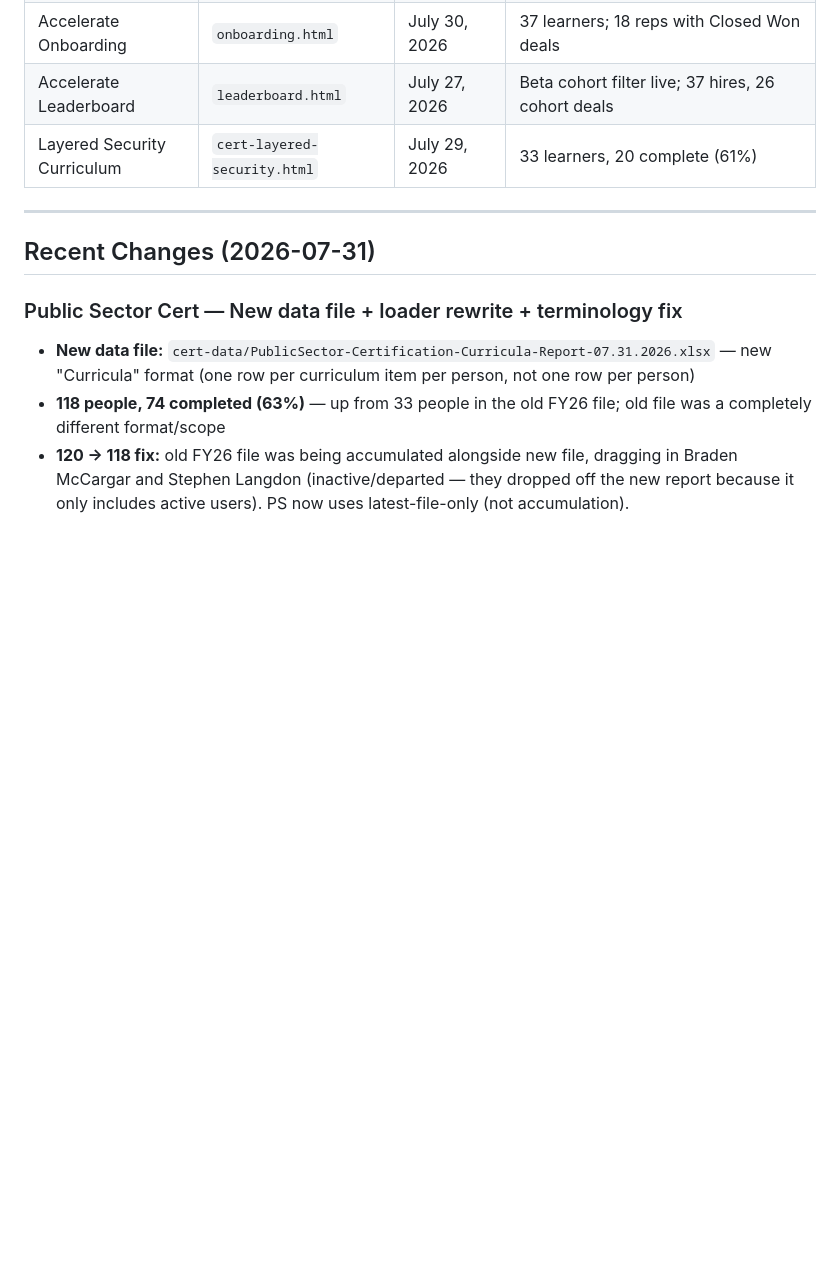
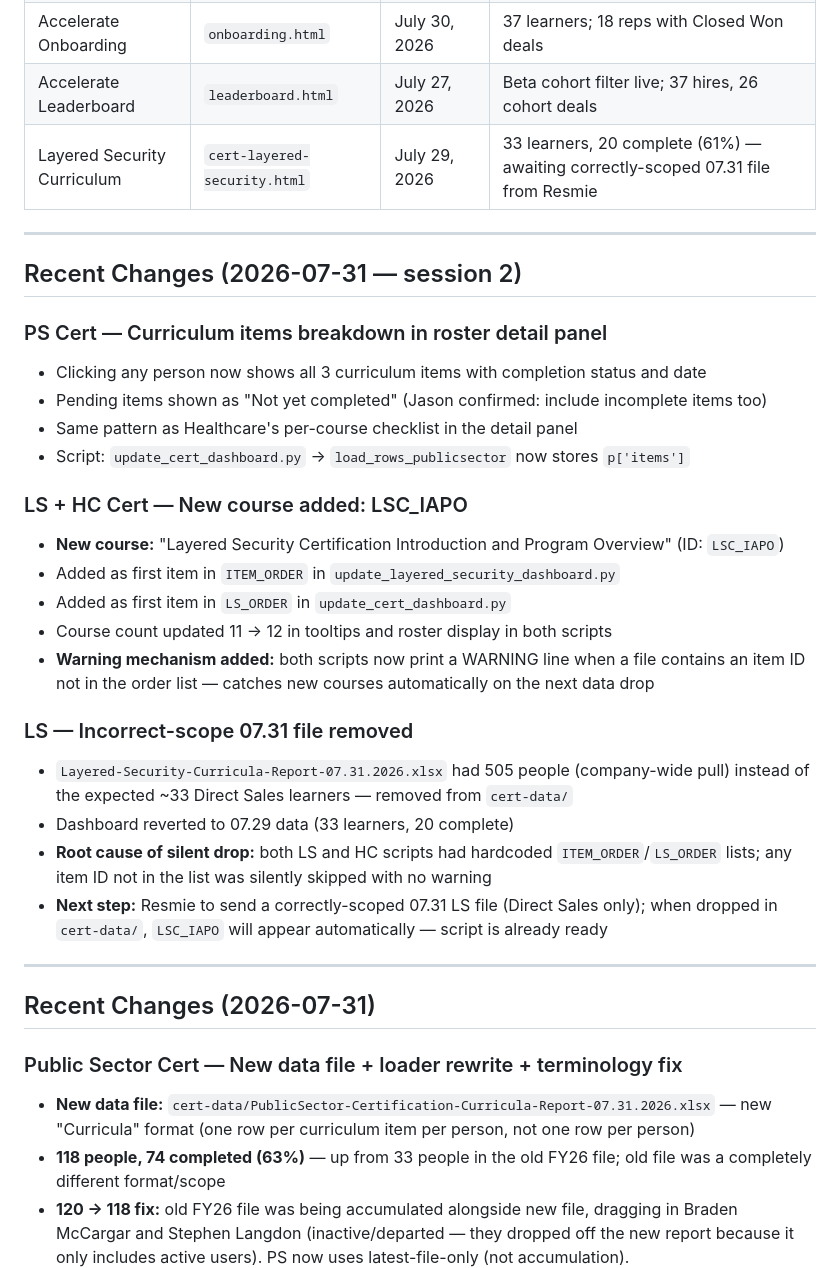
Before and after one commit to jasonackerman1/playbook-dashboard, a Markdown page: PROJECT_STATUS.md, the part around the change. Rendered like a GitHub page; blank space fills up the shorter version.

Commit message:
Update PROJECT_STATUS: 07.31 session 2 changes
Documents PS curriculum items panel, LSC_IAPO new course, LS 07.31
file scope issue and removal, and warning mechanism added to scripts.

Co-Authored-By: Claude Sonnet 4.6 <noreply@anthropic.com>

```diff
--- a/PROJECT_STATUS.md
+++ b/PROJECT_STATUS.md
@@ -14,7 +14,34 @@ Last updated: 2026-07-31
 | Public Sector Certification | `cert-publicsector.html` | July 31, 2026 | 118 active people, 74 completed (63%) — "Curricula" report format |
 | Accelerate Onboarding | `onboarding.html` | July 30, 2026 | 37 learners; 18 reps with Closed Won deals |
 | Accelerate Leaderboard | `leaderboard.html` | July 27, 2026 | Beta cohort filter live; 37 hires, 26 cohort deals |
-| Layered Security Curriculum | `cert-layered-security.html` | July 29, 2026 | 33 learners, 20 complete (61%) |
+| Layered Security Curriculum | `cert-layered-security.html` | July 29, 2026 | 33 learners, 20 complete (61%) — awaiting correctly-scoped 07.31 file from Resmie |
+
+---
+
+## Recent Changes (2026-07-31 — session 2)
+
+### PS Cert — Curriculum items breakdown in roster detail panel
+- Clicking any person now shows all 3 curriculum items with completion status and date
+- Pending items shown as "Not yet completed" (Jason confirmed: include incomplete items too)
+- Same pattern as Healthcare's per-course checklist in the detail panel
+- Script: `update_cert_dashboard.py` → `load_rows_publicsector` now stores `p['items']`
+
+### LS + HC Cert — New course added: LSC_IAPO
+- **New course:** "Layered Security Certification Introduction and Program Overview" (ID: `LSC_IAPO`)
+- Added as first item in `ITEM_ORDER` in `update_layered_security_dashboard.py`
+- Added as first item in `LS_ORDER` in `update_cert_dashboard.py`
+- Course count updated 11 → 12 in tooltips and roster display in both scripts
+- **Warning mechanism added:** both scripts now print a WARNING line when a file contains an
+  item ID not in the order list — catches new courses automatically on the next data drop
+
+### LS — Incorrect-scope 07.31 file removed
+- `Layered-Security-Curricula-Report-07.31.2026.xlsx` had 505 people (company-wide pull)
+  instead of the expected ~33 Direct Sales learners — removed from `cert-data/`
+- Dashboard reverted to 07.29 data (33 learners, 20 complete)
+- **Root cause of silent drop:** both LS and HC scripts had hardcoded `ITEM_ORDER`/`LS_ORDER`
+  lists; any item ID not in the list was silently skipped with no warning
+- **Next step:** Resmie to send a correctly-scoped 07.31 LS file (Direct Sales only); when
+  dropped in `cert-data/`, `LSC_IAPO` will appear automatically — script is already ready
 
 ---
 
```
